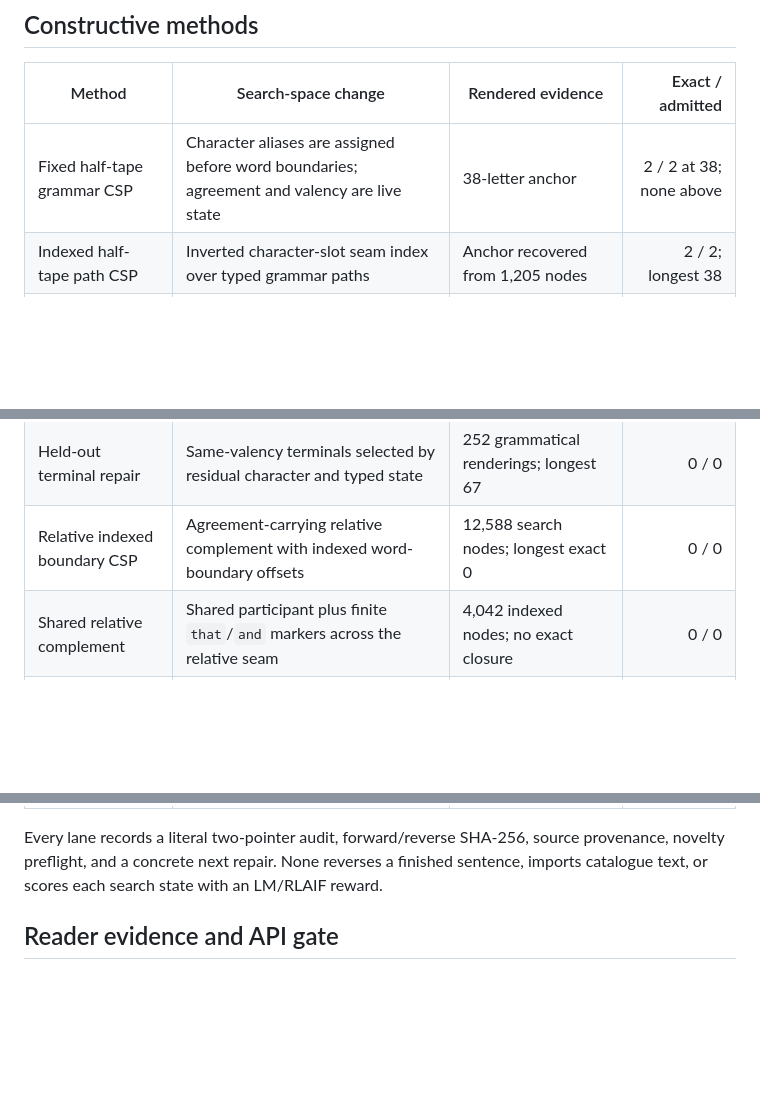
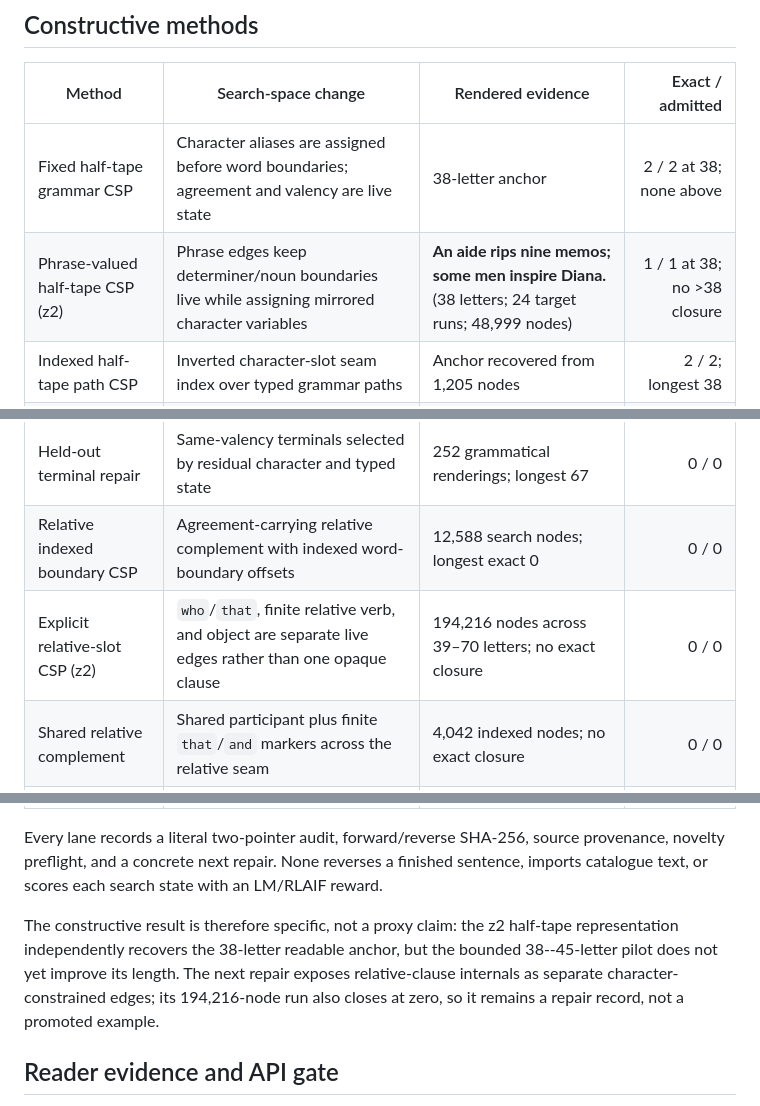
Before and after one commit to EricSpencer00/palindrome-sentence-generator, a Markdown page: paper/V4-METHODS-RESULTS-20260919.md, 3 parts joined by grey strips. Rendered like a GitHub page; blank space fills up the shorter version.

Commit message:
Record z2 half-tape construction evidence

```diff
--- a/paper/V4-METHODS-RESULTS-20260919.md
+++ b/paper/V4-METHODS-RESULTS-20260919.md
@@ -38,12 +38,14 @@ multiword palindrome span:
 | Method | Search-space change | Rendered evidence | Exact / admitted |
 |---|---|---|---:|
 | Fixed half-tape grammar CSP | Character aliases are assigned before word boundaries; agreement and valency are live state | 38-letter anchor | 2 / 2 at 38; none above |
+| Phrase-valued half-tape CSP (z2) | Phrase edges keep determiner/noun boundaries live while assigning mirrored character variables | **An aide rips nine memos; some men inspire Diana.** (38 letters; 24 target runs; 48,999 nodes) | 1 / 1 at 38; no >38 closure |
 | Indexed half-tape path CSP | Inverted character-slot seam index over typed grammar paths | Anchor recovered from 1,205 nodes | 2 / 2; longest 38 |
 | Connector character product | Typed clauses and connectors cross an outside-in character product | 100 frontier witnesses; longest 65 | 0 / 0 |
 | Residual-seam scene lattice | Complete grammatical clauses indexed by remaining length, required character, agreement, and valency | 246 grammatical renderings; longest 66 | 0 / 0 |
 | Semantic shell growth | Held-out event pairs require live edge overlap at each incremental shell step | 7,272 renderings; longest 183 | 0 / 0 |
 | Held-out terminal repair | Same-valency terminals selected by residual character and typed state | 252 grammatical renderings; longest 67 | 0 / 0 |
 | Relative indexed boundary CSP | Agreement-carrying relative complement with indexed word-boundary offsets | 12,588 search nodes; longest exact 0 | 0 / 0 |
+| Explicit relative-slot CSP (z2) | `who`/`that`, finite relative verb, and object are separate live edges rather than one opaque clause | 194,216 nodes across 39–70 letters; no exact closure | 0 / 0 |
 | Shared relative complement | Shared participant plus finite `that`/`and` markers across the relative seam | 4,042 indexed nodes; no exact closure | 0 / 0 |
 | Residual-prefix attachment lattice | Two-character seam-prefix state with attachment, agreement, and valency | 258 candidates; longest 77 | 0 / 0 |
 | One-time typed lexical bank | Local model authors lexical alternatives once; deterministic CSP searches them without per-candidate feedback | 703,172 nodes; 390 grammatical frontier controls | 0 / 0 |
@@ -53,6 +55,13 @@ Every lane records a literal two-pointer audit, forward/reverse SHA-256, source
 provenance, novelty preflight, and a concrete next repair. None reverses a
 finished sentence, imports catalogue text, or scores each search state with an
 LM/RLAIF reward.
+
+The constructive result is therefore specific, not a proxy claim: the z2
+half-tape representation independently recovers the 38-letter readable anchor,
+but the bounded 38--45-letter pilot does not yet improve its length. The next
+repair exposes relative-clause internals as separate character-constrained
+edges; its 194,216-node run also closes at zero, so it remains a repair record,
+not a promoted example.
 
 ## Reader evidence and API gate
 
```
